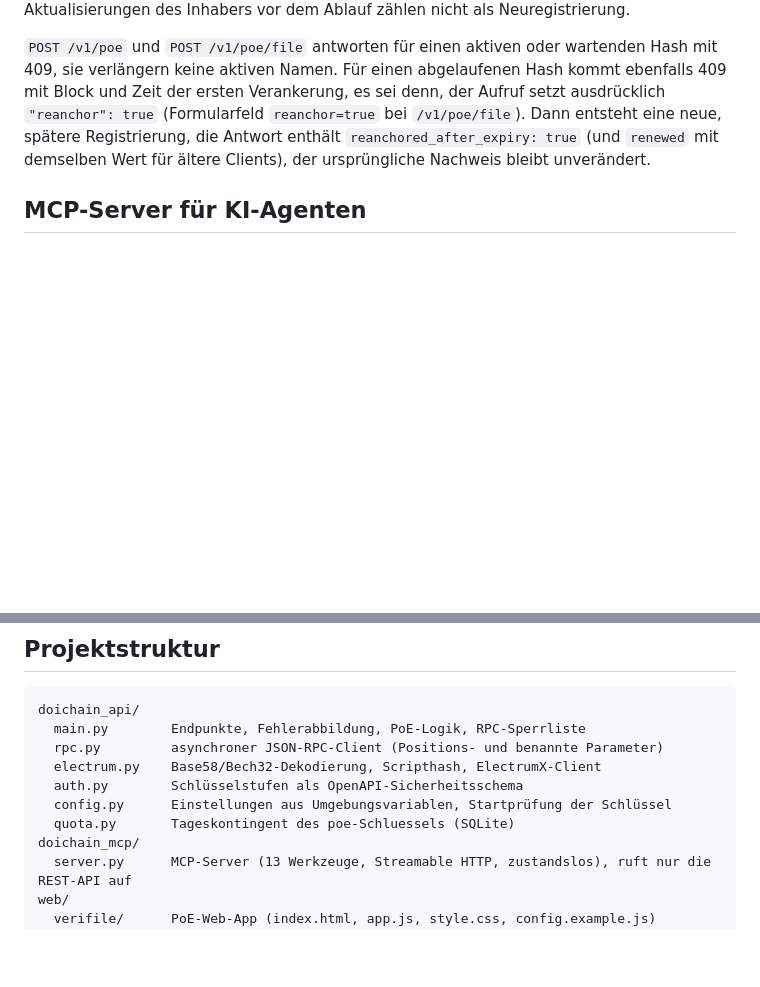
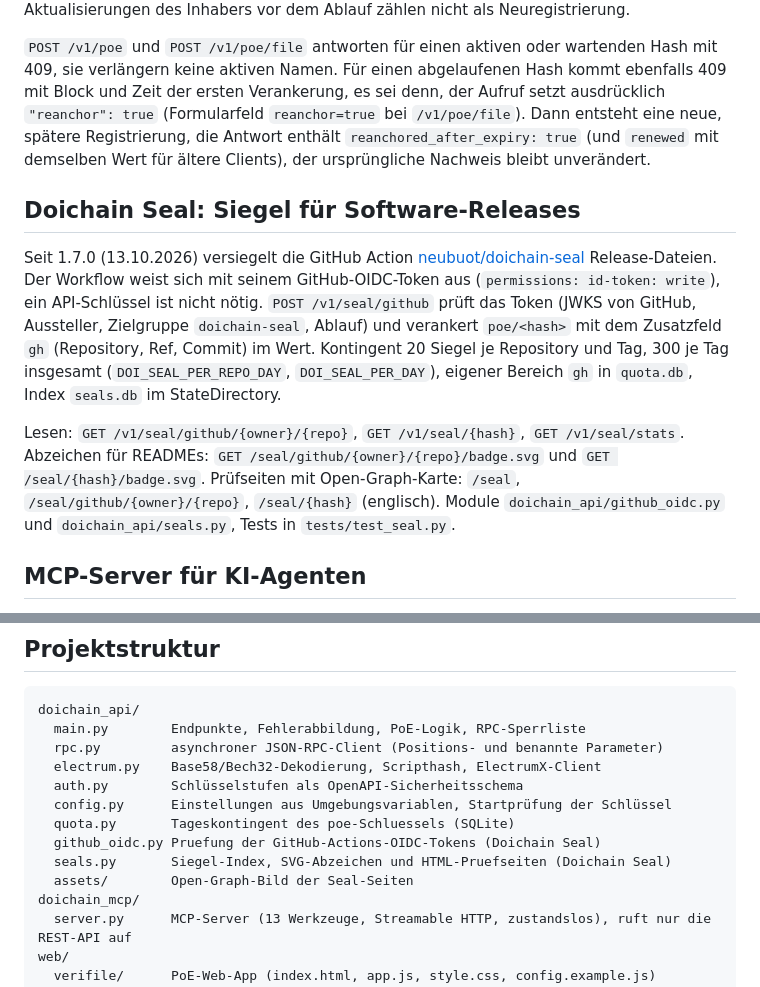
Before and after one commit to neubuot/doichain-api, a Markdown page: README.md, 2 parts joined by grey strips. Drawn GitHub-style; blank space fills up the shorter version.

Commit message:
README: Abschnitt Doichain Seal
Co-Authored-By: Claude Fable 5.1 <noreply@anthropic.com>

```diff
--- a/README.md
+++ b/README.md
@@ -238,6 +238,20 @@ es sei denn, der Aufruf setzt ausdrücklich `"reanchor": true` (Formularfeld `re
 Dann entsteht eine neue, spätere Registrierung, die Antwort enthält `reanchored_after_expiry: true` (und
 `renewed` mit demselben Wert für ältere Clients), der ursprüngliche Nachweis bleibt unverändert.
 
+## Doichain Seal: Siegel für Software-Releases
+
+Seit 1.7.0 (13.10.2026) versiegelt die GitHub Action [neubuot/doichain-seal](https://github.com/neubuot/doichain-seal)
+Release-Dateien. Der Workflow weist sich mit seinem GitHub-OIDC-Token aus (`permissions: id-token: write`),
+ein API-Schlüssel ist nicht nötig. `POST /v1/seal/github` prüft das Token (JWKS von GitHub, Aussteller,
+Zielgruppe `doichain-seal`, Ablauf) und verankert `poe/<hash>` mit dem Zusatzfeld `gh` (Repository, Ref, Commit)
+im Wert. Kontingent 20 Siegel je Repository und Tag, 300 je Tag insgesamt (`DOI_SEAL_PER_REPO_DAY`,
+`DOI_SEAL_PER_DAY`), eigener Bereich `gh` in `quota.db`, Index `seals.db` im StateDirectory.
+
+Lesen: `GET /v1/seal/github/{owner}/{repo}`, `GET /v1/seal/{hash}`, `GET /v1/seal/stats`. Abzeichen für READMEs:
+`GET /seal/github/{owner}/{repo}/badge.svg` und `GET /seal/{hash}/badge.svg`. Prüfseiten mit Open-Graph-Karte:
+`/seal`, `/seal/github/{owner}/{repo}`, `/seal/{hash}` (englisch). Module `doichain_api/github_oidc.py` und
+`doichain_api/seals.py`, Tests in `tests/test_seal.py`.
+
 ## MCP-Server für KI-Agenten
 
 Der MCP-Server (`doichain_mcp/server.py`, MCP-SDK 2.x) macht die öffentlichen Funktionen der API als Werkzeuge
@@ -310,6 +324,9 @@ doichain_api/
   auth.py        Schlüsselstufen als OpenAPI-Sicherheitsschema
   config.py      Einstellungen aus Umgebungsvariablen, Startprüfung der Schlüssel
   quota.py       Tageskontingent des poe-Schluessels (SQLite)
+  github_oidc.py Pruefung der GitHub-Actions-OIDC-Tokens (Doichain Seal)
+  seals.py       Siegel-Index, SVG-Abzeichen und HTML-Pruefseiten (Doichain Seal)
+  assets/        Open-Graph-Bild der Seal-Seiten
 doichain_mcp/
   server.py      MCP-Server (13 Werkzeuge, Streamable HTTP, zustandslos), ruft nur die REST-API auf
 web/
```
